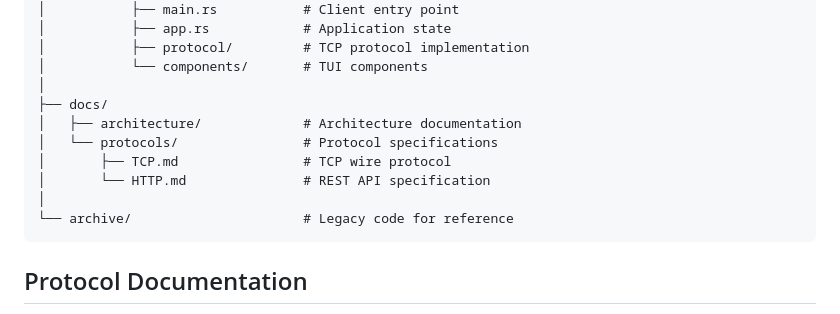
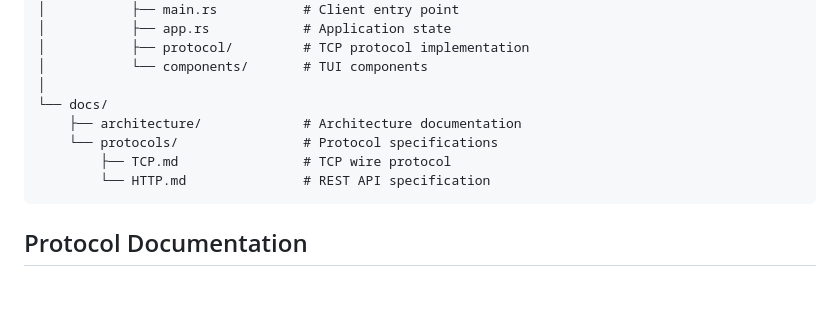
Before and after one commit to berrym/lair-chat, a Markdown page: README.md, the part around the change. Rendered like a GitHub page; blank space fills up the shorter version.

Commit message:
Phase 6: Documentation update and real-life validation
- Remove reference to deleted archive/ directory in README
- Validate all functionality with manual end-to-end testing:
  - Server startup and health checks
  - User registration and login
  - Room creation, joining, and member listing
  - Message sending and retrieval
  - Logout and session management
- Test coverage: 147 tests passing (unit, integration, protocol)
- Security review: Argon2 hashing, parameterized queries, session auth

````diff
--- a/README.md
+++ b/README.md
@@ -113,13 +113,11 @@ lair-chat/
 │           ├── protocol/         # TCP protocol implementation
 │           └── components/       # TUI components
 │
-├── docs/
-│   ├── architecture/             # Architecture documentation
-│   └── protocols/                # Protocol specifications
-│       ├── TCP.md                # TCP wire protocol
-│       └── HTTP.md               # REST API specification
-│
-└── archive/                      # Legacy code for reference
+└── docs/
+    ├── architecture/             # Architecture documentation
+    └── protocols/                # Protocol specifications
+        ├── TCP.md                # TCP wire protocol
+        └── HTTP.md               # REST API specification
 ```
 
 ## Protocol Documentation
````
